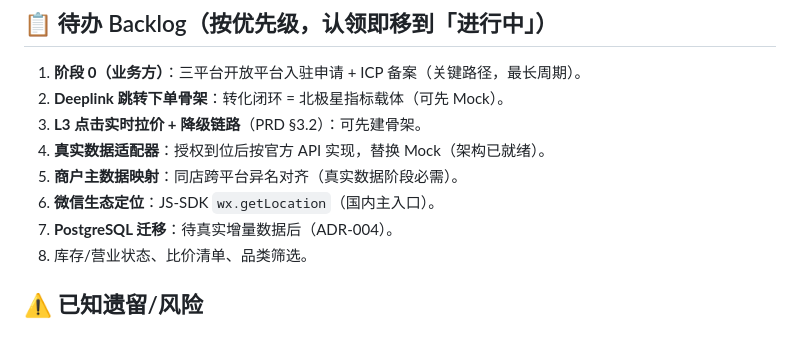
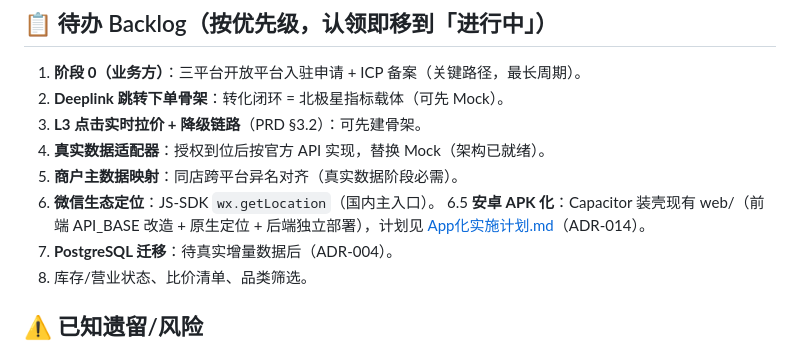
Before and after one commit to allenblade21/testrepo, a Markdown page: beverage-price-comparison/docs/状态看板.md, the part around the change. Rendered like a GitHub page.

```diff
--- a/beverage-price-comparison/docs/状态看板.md
+++ b/beverage-price-comparison/docs/状态看板.md
@@ -33,6 +33,7 @@ _（当前无进行中任务。认领格式：`- [Agent名/人] 任务 — 起
 4. **真实数据适配器**：授权到位后按官方 API 实现，替换 Mock（架构已就绪）。
 5. **商户主数据映射**：同店跨平台异名对齐（真实数据阶段必需）。
 6. **微信生态定位**：JS-SDK `wx.getLocation`（国内主入口）。
+6.5 **安卓 APK 化**：Capacitor 装壳现有 web/（前端 API_BASE 改造 + 原生定位 + 后端独立部署），计划见 [App化实施计划.md](App化实施计划.md)（ADR-014）。
 7. **PostgreSQL 迁移**：待真实增量数据后（ADR-004）。
 8. 库存/营业状态、比价清单、品类筛选。
 
```
Also changed, not shown: beverage-price-comparison/docs/App化实施计划.md (added, +147 -0 lines), beverage-price-comparison/docs/决策记录.md (+6 -0 lines).
